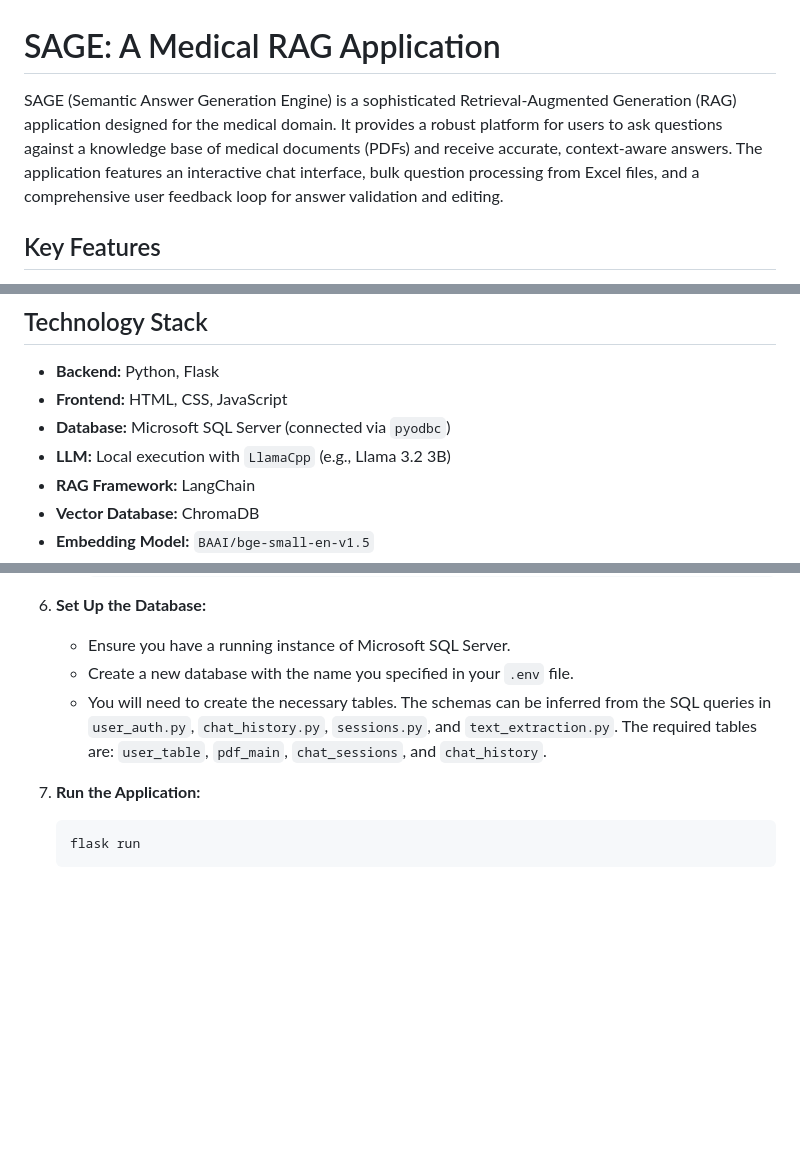
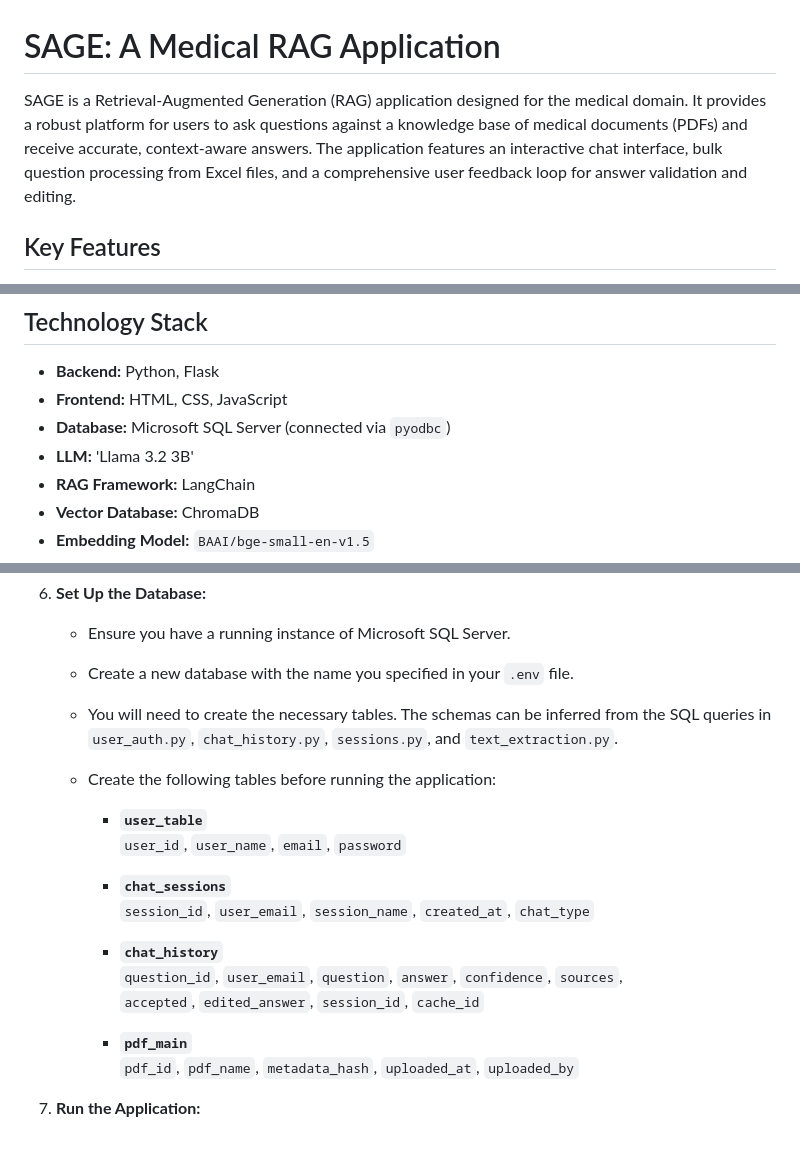
Before and after one commit to 15-harsh/SAGE_RAG_application, a Markdown page: README.md, 3 parts joined by grey strips. GitHub-like rendering; blank space fills up the shorter version.

````diff
--- a/README.md
+++ b/README.md
@@ -1,6 +1,6 @@
 # SAGE: A Medical RAG Application
 
-SAGE (Semantic Answer Generation Engine) is a sophisticated Retrieval-Augmented Generation (RAG) application designed for the medical domain. It provides a robust platform for users to ask questions against a knowledge base of medical documents (PDFs) and receive accurate, context-aware answers. The application features an interactive chat interface, bulk question processing from Excel files, and a comprehensive user feedback loop for answer validation and editing.
+SAGE is a Retrieval-Augmented Generation (RAG) application designed for the medical domain. It provides a robust platform for users to ask questions against a knowledge base of medical documents (PDFs) and receive accurate, context-aware answers. The application features an interactive chat interface, bulk question processing from Excel files, and a comprehensive user feedback loop for answer validation and editing.
 
 ## Key Features
 
@@ -20,7 +20,7 @@ SAGE (Semantic Answer Generation Engine) is a sophisticated Retrieval-Augmented
 *   **Backend:** Python, Flask
 *   **Frontend:** HTML, CSS, JavaScript
 *   **Database:** Microsoft SQL Server (connected via `pyodbc`)
-*   **LLM:** Local execution with `LlamaCpp` (e.g., Llama 3.2 3B)
+*   **LLM:** 'Llama 3.2 3B'
 *   **RAG Framework:** LangChain
 *   **Vector Database:** ChromaDB
 *   **Embedding Model:** `BAAI/bge-small-en-v1.5`
@@ -114,9 +114,21 @@ The application is organized into several key modules that handle specific funct
 6.  **Set Up the Database:**
     - Ensure you have a running instance of Microsoft SQL Server.
     - Create a new database with the name you specified in your `.env` file.
-    - You will need to create the necessary tables. The schemas can be inferred from the SQL queries in `user_auth.py`, `chat_history.py`, `sessions.py`, and `text_extraction.py`. The required tables are: `user_table`, `pdf_main`, `chat_sessions`, and `chat_history`.
+    - You will need to create the necessary tables. The schemas can be inferred from the SQL queries in `user_auth.py`, `chat_history.py`, `sessions.py`, and `text_extraction.py`.
+
+    - Create the following tables before running the application:
+
+        - **`user_table`**
+          `user_id`, `user_name`, `email`, `password`
+
+        - **`chat_sessions`**
+          `session_id`, `user_email`, `session_name`, `created_at`, `chat_type`
+
+        - **`chat_history`**
+          `question_id`, `user_email`, `question`, `answer`, `confidence`, `sources`,
+          `accepted`, `edited_answer`, `session_id`, `cache_id`
+
+        - **`pdf_main`**
+          `pdf_id`, `pdf_name`, `metadata_hash`, `uploaded_at`, `uploaded_by`
 
 7.  **Run the Application:**
-    ```bash
-    flask run
-    ```
````
